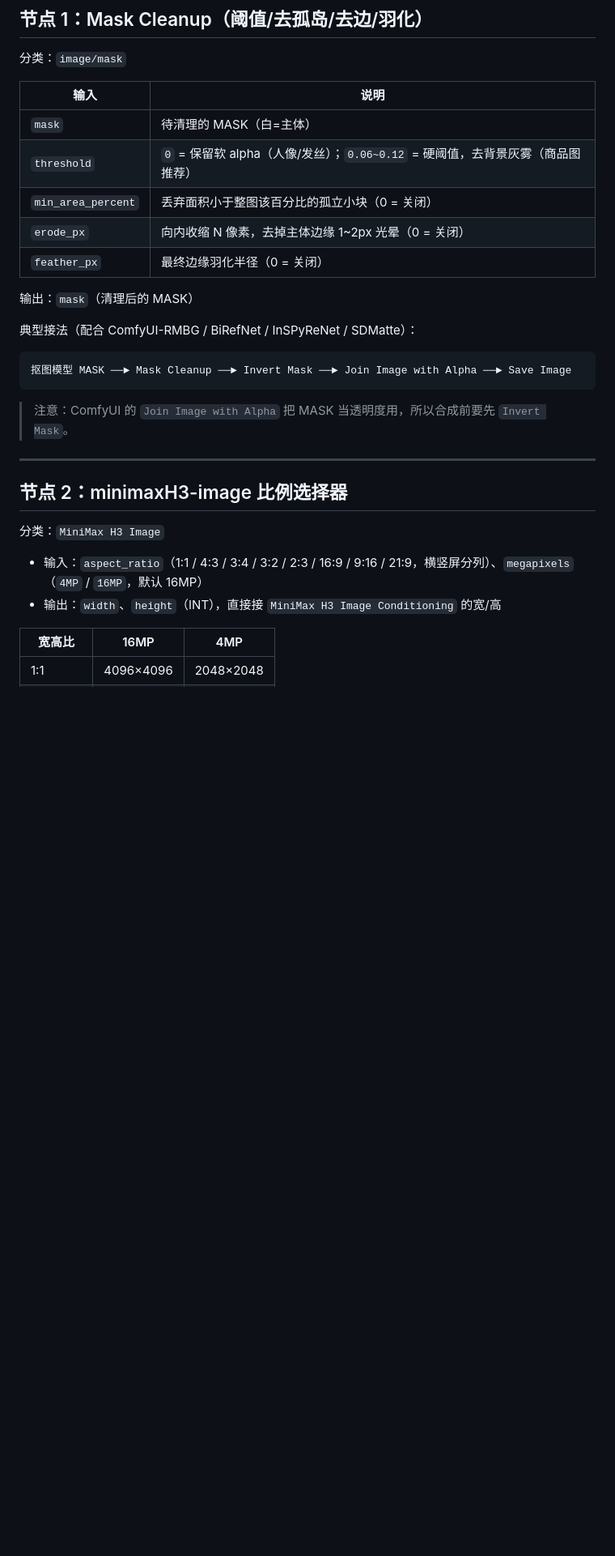
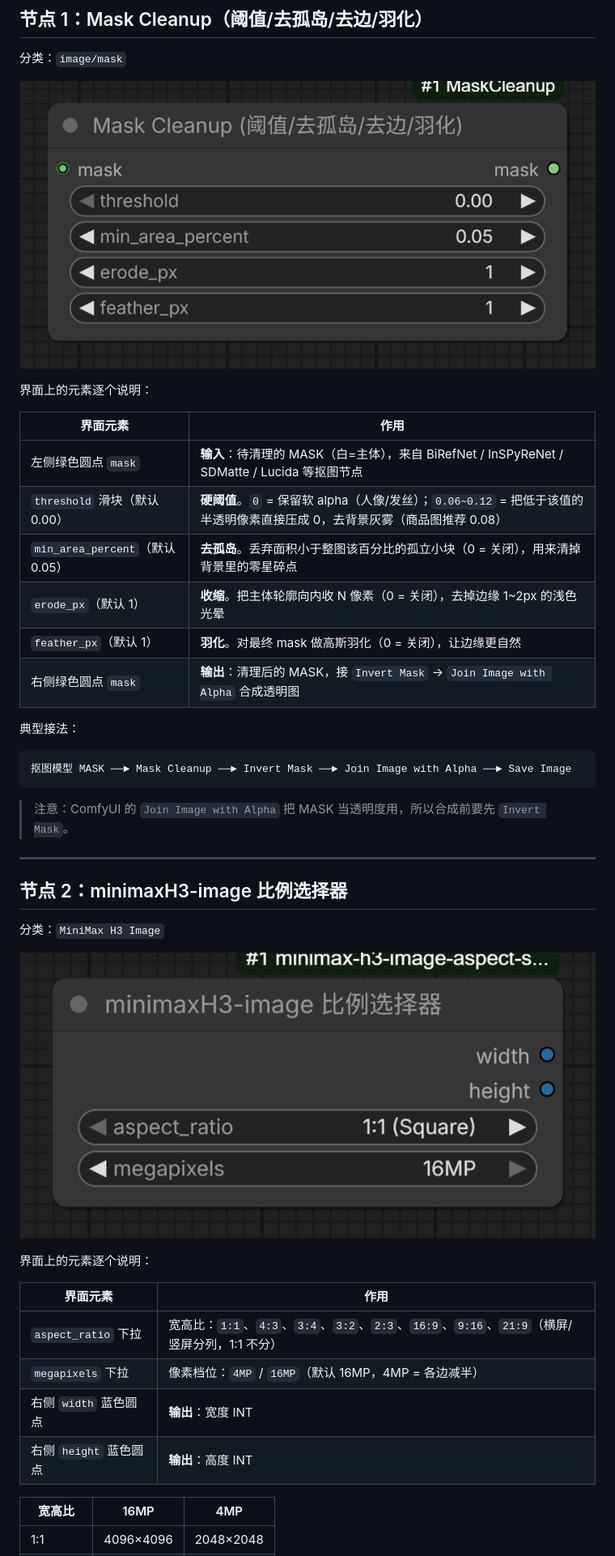
Before and after one commit to LZM2023/comfyui-node-toolkit, a Markdown page: README.md, the part around one of its changes. Shown at 81% size. Rendered like a GitHub page; pictures changed too: docs/images/aspect-selector-node.png (added), docs/images/mask-cleanup-node.png (added); blank space fills up the shorter version.

Commit message:
Add node UI screenshots, MiniMax H3 aspect-selector workflow and detailed UI documentation

````diff
--- a/README.md
+++ b/README.md
@@ -24,17 +24,20 @@ git clone https://github.com/LZM2023/comfyui-node-toolkit.git
 
 分类：`image/mask`
 
-| 输入 | 说明 |
+![Mask Cleanup 节点界面](docs/images/mask-cleanup-node.png)
+
+界面上的元素逐个说明：
+
+| 界面元素 | 作用 |
 |---|---|
-| `mask` | 待清理的 MASK（白=主体） |
-| `threshold` | `0` = 保留软 alpha（人像/发丝）；`0.06~0.12` = 硬阈值，去背景灰雾（商品图推荐） |
-| `min_area_percent` | 丢弃面积小于整图该百分比的孤立小块（0 = 关闭） |
-| `erode_px` | 向内收缩 N 像素，去掉主体边缘 1~2px 光晕（0 = 关闭） |
-| `feather_px` | 最终边缘羽化半径（0 = 关闭） |
+| 左侧绿色圆点 `mask` | **输入**：待清理的 MASK（白=主体），来自 BiRefNet / InSPyReNet / SDMatte / Lucida 等抠图节点 |
+| `threshold` 滑块（默认 0.00） | **硬阈值**。`0` = 保留软 alpha（人像/发丝）；`0.06~0.12` = 把低于该值的半透明像素直接压成 0，去背景灰雾（商品图推荐 0.08） |
+| `min_area_percent`（默认 0.05） | **去孤岛**。丢弃面积小于整图该百分比的孤立小块（0 = 关闭），用来清掉背景里的零星碎点 |
+| `erode_px`（默认 1） | **收缩**。把主体轮廓向内收 N 像素（0 = 关闭），去掉边缘 1~2px 的浅色光晕 |
+| `feather_px`（默认 1） | **羽化**。对最终 mask 做高斯羽化（0 = 关闭），让边缘更自然 |
+| 右侧绿色圆点 `mask` | **输出**：清理后的 MASK，接 `Invert Mask` → `Join Image with Alpha` 合成透明图 |
 
-输出：`mask`（清理后的 MASK）
-
-典型接法（配合 ComfyUI-RMBG / BiRefNet / InSPyReNet / SDMatte）：
+典型接法：
 
 ```
 抠图模型 MASK ──► Mask Cleanup ──► Invert Mask ──► Join Image with Alpha ──► Save Image
@@ -48,8 +51,16 @@ git clone https://github.com/LZM2023/comfyui-node-toolkit.git
 
 分类：`MiniMax H3 Image`
 
-- 输入：`aspect_ratio`（1:1 / 4:3 / 3:4 / 3:2 / 2:3 / 16:9 / 9:16 / 21:9，横竖屏分列）、`megapixels`（`4MP` / `16MP`，默认 16MP）
-- 输出：`width`、`height`（INT），直接接 `MiniMax H3 Image Conditioning` 的宽/高
+![minimaxH3-image 比例选择器节点界面](docs/images/aspect-selector-node.png)
+
+界面上的元素逐个说明：
+
+| 界面元素 | 作用 |
+|---|---|
+| `aspect_ratio` 下拉 | 宽高比：`1:1`、`4:3`、`3:4`、`3:2`、`2:3`、`16:9`、`9:16`、`21:9`（横屏/竖屏分列，1:1 不分） |
+| `megapixels` 下拉 | 像素档位：`4MP` / `16MP`（默认 16MP，4MP = 各边减半） |
+| 右侧 `width` 蓝色圆点 | **输出**：宽度 INT |
+| 右侧 `height` 蓝色圆点 | **输出**：高度 INT |
 
 | 宽高比 | 16MP | 4MP |
 |---|---|---|
````
Also changed, not shown: other parts of README.md (+17 -3 lines), docs/images/aspect-selector-workflow.png (added), 1 other file.
